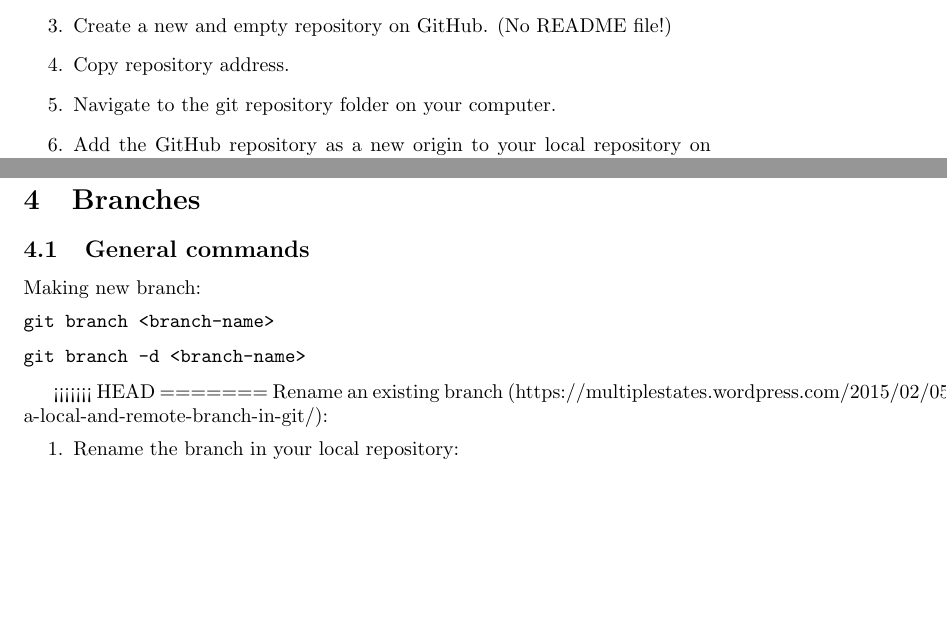
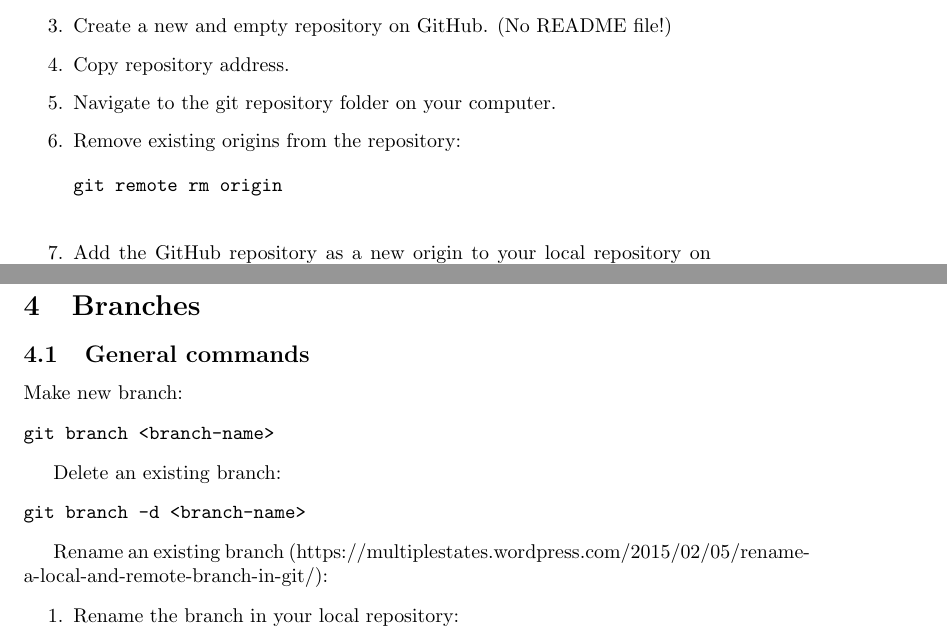
Before and after one commit to digital-work/git-documentation, a LaTeX document (main.tex): two parts of pages 4 and 5 of 6 before the commit and two parts of pages 4 and 5 of 7 after it, joined at a grey line, cut so that both start at the same text, the shorter picture padded with empty space. Compiled offline with pdfLaTeX.

Commit message:
Resolved conflicts for real.

```diff
--- a/main.tex
+++ b/main.tex
@@ -98,6 +98,10 @@ git init
     \item Create a new and empty repository on GitHub. (No README file!)
     \item Copy repository address.
     \item Navigate to the git repository folder on your computer.
+    \item Remove existing origins from the repository:
+    \begin{verbatim}
+git remote rm origin
+    \end{verbatim}
     \item Add the GitHub repository as a new origin to your local repository on your PC/Mac:
     \begin{verbatim}
 git remote add origin <url-to-repository>
@@ -154,17 +158,16 @@ git push
 \section{Branches}
 
 \subsection{General commands}
-Making new branch:
+Make new branch:
 \begin{verbatim}
 git branch <branch-name>
 \end{verbatim}
 
+Delete an existing branch:
 \begin{verbatim}
 git branch -d <branch-name>
 \end{verbatim}
 
-<<<<<<< HEAD
-=======
 Rename an existing branch (https://multiplestates.wordpress.com/2015/02/05/rename-a-local-and-remote-branch-in-git/):
 \begin{enumerate}
     \item Rename the branch in your local repository:
```
Also changed, not shown: main.tex (1 more changed lines).
